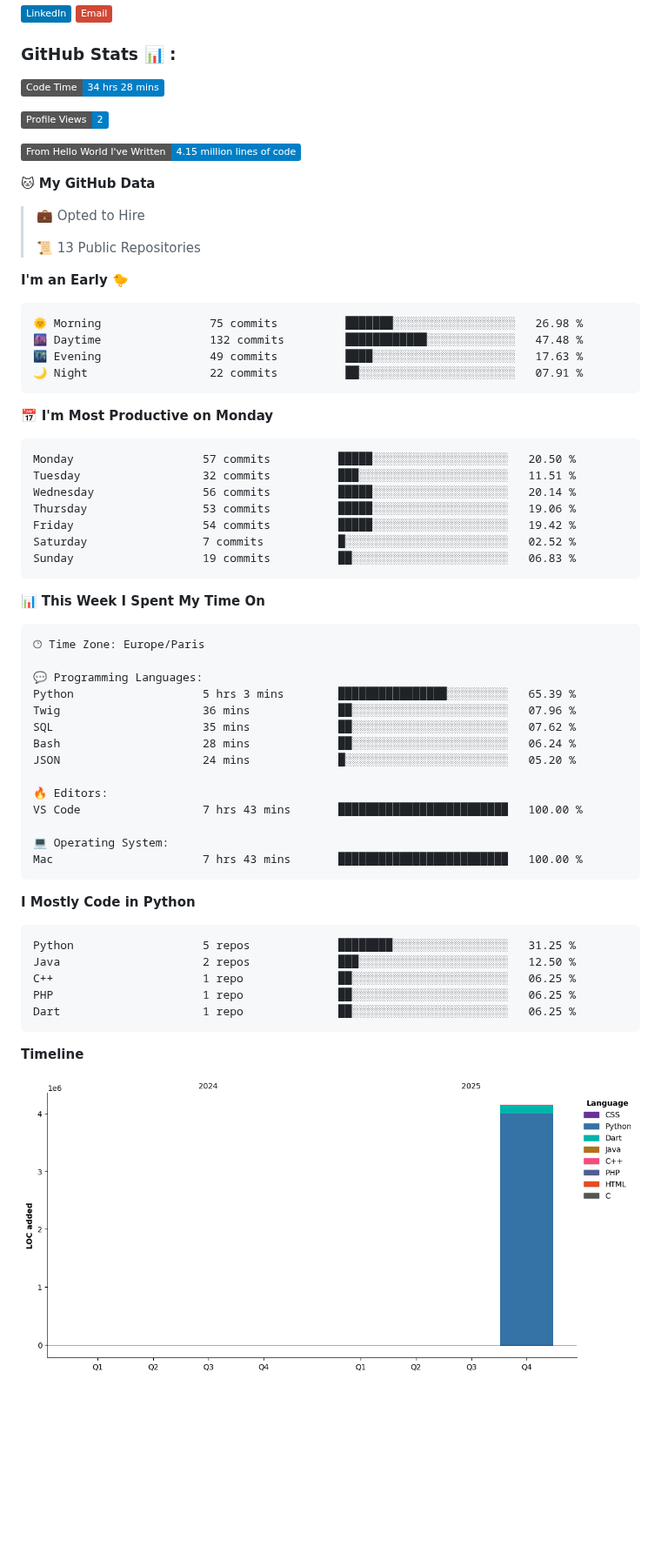
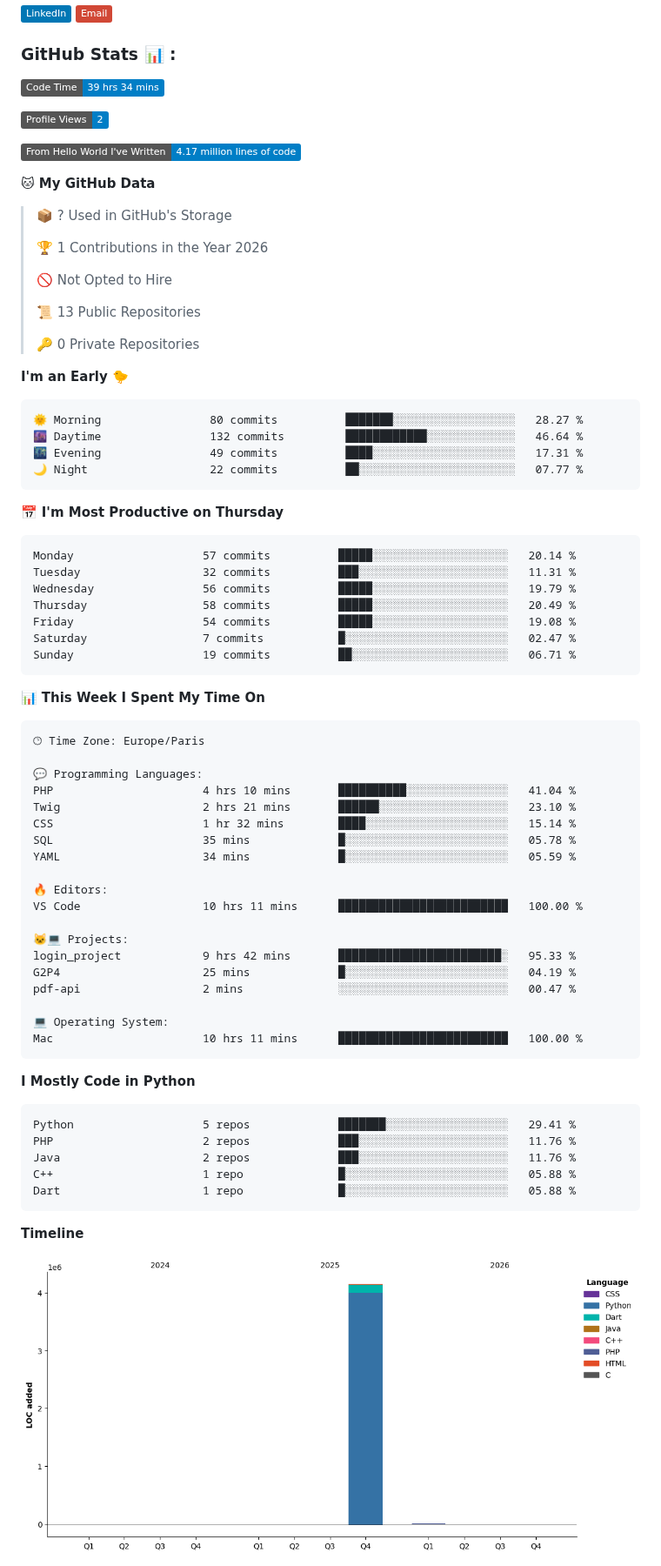
Before and after one commit to mohsine92/mohsine92, a Markdown page: README.md, the part around one of its changes. Shown at 87% size. GitHub-like rendering; pictures changed too: assets/bar_graph.png; badges without logos; blank space fills up the shorter version.

Commit message:
Updated with Dev Metrics

````diff
--- a/README.md
+++ b/README.md
@@ -69,36 +69,42 @@
  <h3>GitHub Stats 📊 :</h3>
 
 <!--START_SECTION:waka-->
-![Code Time](http://img.shields.io/badge/Code%20Time-34%20hrs%2028%20mins-blue?style=flat)
+![Code Time](http://img.shields.io/badge/Code%20Time-39%20hrs%2034%20mins-blue?style=flat)
 
 ![Profile Views](http://img.shields.io/badge/Profile%20Views-2-blue?style=flat)
 
-![Lines of code](https://img.shields.io/badge/From%20Hello%20World%20I%27ve%20Written-4.15%20million%20lines%20of%20code-blue?style=flat)
+![Lines of code](https://img.shields.io/badge/From%20Hello%20World%20I%27ve%20Written-4.17%20million%20lines%20of%20code-blue?style=flat)
 
 **🐱 My GitHub Data**
 
-> 💼 Opted to Hire
+> 📦 ? Used in GitHub's Storage
+ >
+> 🏆 1 Contributions in the Year 2026
+ >
+> 🚫 Not Opted to Hire
  >
 > 📜 13 Public Repositories
-
+ >
+> 🔑 0 Private Repositories
+ >
 **I'm an Early 🐤**
 
 ```text
-🌞 Morning                75 commits          ███████░░░░░░░░░░░░░░░░░░   26.98 %
-🌆 Daytime                132 commits         ████████████░░░░░░░░░░░░░   47.48 %
-🌃 Evening                49 commits          ████░░░░░░░░░░░░░░░░░░░░░   17.63 %
-🌙 Night                  22 commits          ██░░░░░░░░░░░░░░░░░░░░░░░   07.91 %
+🌞 Morning                80 commits          ███████░░░░░░░░░░░░░░░░░░   28.27 %
+🌆 Daytime                132 commits         ████████████░░░░░░░░░░░░░   46.64 %
+🌃 Evening                49 commits          ████░░░░░░░░░░░░░░░░░░░░░   17.31 %
+🌙 Night                  22 commits          ██░░░░░░░░░░░░░░░░░░░░░░░   07.77 %
 ```
-📅 **I'm Most Productive on Monday**
+📅 **I'm Most Productive on Thursday**
 
 ```text
-Monday                   57 commits          █████░░░░░░░░░░░░░░░░░░░░   20.50 %
-Tuesday                  32 commits          ███░░░░░░░░░░░░░░░░░░░░░░   11.51 %
-Wednesday                56 commits          █████░░░░░░░░░░░░░░░░░░░░   20.14 %
-Thursday                 53 commits          █████░░░░░░░░░░░░░░░░░░░░   19.06 %
-Friday                   54 commits          █████░░░░░░░░░░░░░░░░░░░░   19.42 %
-Saturday                 7 commits           █░░░░░░░░░░░░░░░░░░░░░░░░   02.52 %
-Sunday                   19 commits          ██░░░░░░░░░░░░░░░░░░░░░░░   06.83 %
+Monday                   57 commits          █████░░░░░░░░░░░░░░░░░░░░   20.14 %
+Tuesday                  32 commits          ███░░░░░░░░░░░░░░░░░░░░░░   11.31 %
+Wednesday                56 commits          █████░░░░░░░░░░░░░░░░░░░░   19.79 %
+Thursday                 58 commits          █████░░░░░░░░░░░░░░░░░░░░   20.49 %
+Friday                   54 commits          █████░░░░░░░░░░░░░░░░░░░░   19.08 %
+Saturday                 7 commits           █░░░░░░░░░░░░░░░░░░░░░░░░   02.47 %
+Sunday                   19 commits          ██░░░░░░░░░░░░░░░░░░░░░░░   06.71 %
 ```
 
 
@@ -108,27 +114,32 @@ Sunday                   19 commits          ██░░░░░░░░░
 🕑︎ Time Zone: Europe/Paris
 
 💬 Programming Languages:
-Python                   5 hrs 3 mins        ████████████████░░░░░░░░░   65.39 %
-Twig                     36 mins             ██░░░░░░░░░░░░░░░░░░░░░░░   07.96 %
-SQL                      35 mins             ██░░░░░░░░░░░░░░░░░░░░░░░   07.62 %
-Bash                     28 mins             ██░░░░░░░░░░░░░░░░░░░░░░░   06.24 %
-JSON                     24 mins             █░░░░░░░░░░░░░░░░░░░░░░░░   05.20 %
+PHP                      4 hrs 10 mins       ██████████░░░░░░░░░░░░░░░   41.04 %
+Twig                     2 hrs 21 mins       ██████░░░░░░░░░░░░░░░░░░░   23.10 %
+CSS                      1 hr 32 mins        ████░░░░░░░░░░░░░░░░░░░░░   15.14 %
+SQL                      35 mins             █░░░░░░░░░░░░░░░░░░░░░░░░   05.78 %
+YAML                     34 mins             █░░░░░░░░░░░░░░░░░░░░░░░░   05.59 %
 
 🔥 Editors:
-VS Code                  7 hrs 43 mins       █████████████████████████   100.00 %
+VS Code                  10 hrs 11 mins      █████████████████████████   100.00 %
+
+🐱‍💻 Projects:
+login_project            9 hrs 42 mins       ████████████████████████░   95.33 %
+G2P4                     25 mins             █░░░░░░░░░░░░░░░░░░░░░░░░   04.19 %
+pdf-api                  2 mins              ░░░░░░░░░░░░░░░░░░░░░░░░░   00.47 %
 
 💻 Operating System:
-Mac                      7 hrs 43 mins       █████████████████████████   100.00 %
+Mac                      10 hrs 11 mins      █████████████████████████   100.00 %
 ```
 
 **I Mostly Code in Python**
 
 ```text
-Python                   5 repos             ████████░░░░░░░░░░░░░░░░░   31.25 %
-Java                     2 repos             ███░░░░░░░░░░░░░░░░░░░░░░   12.50 %
-C++                      1 repo              ██░░░░░░░░░░░░░░░░░░░░░░░   06.25 %
-PHP                      1 repo              ██░░░░░░░░░░░░░░░░░░░░░░░   06.25 %
-Dart                     1 repo              ██░░░░░░░░░░░░░░░░░░░░░░░   06.25 %
+Python                   5 repos             ███████░░░░░░░░░░░░░░░░░░   29.41 %
+PHP                      2 repos             ███░░░░░░░░░░░░░░░░░░░░░░   11.76 %
+Java                     2 repos             ███░░░░░░░░░░░░░░░░░░░░░░   11.76 %
+C++                      1 repo              █░░░░░░░░░░░░░░░░░░░░░░░░   05.88 %
+Dart                     1 repo              █░░░░░░░░░░░░░░░░░░░░░░░░   05.88 %
 ```
 
 
````
Also changed, not shown: other parts of README.md (+1 -1 lines).
